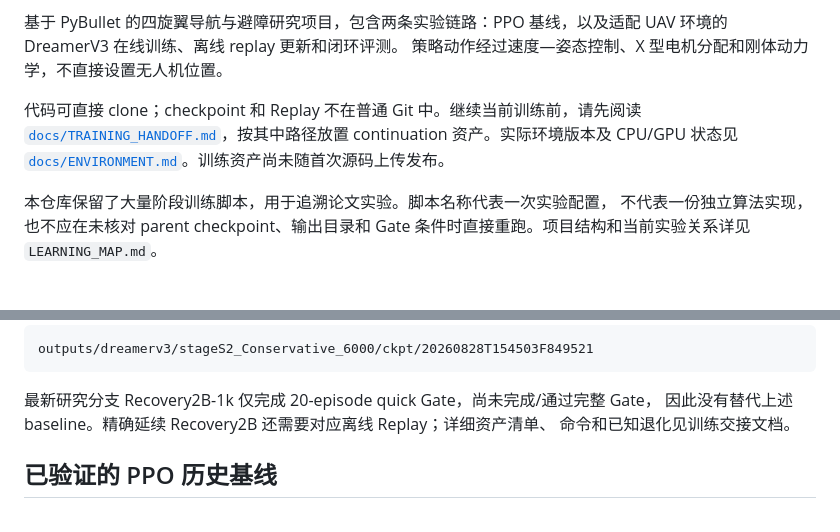
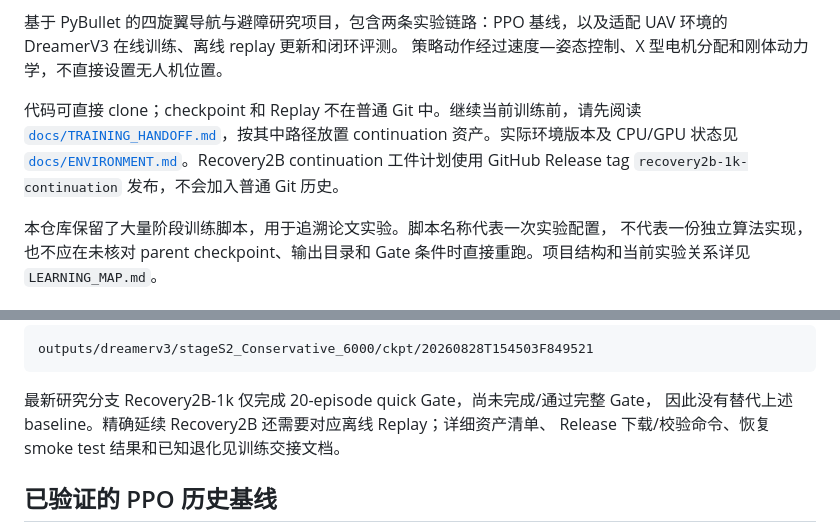
Before and after one commit to LC0605/dreamerv3, a Markdown page: README.md, 2 parts joined by grey strips. Rendered like a GitHub page.

Commit message:
Document Recovery2B continuation package

```diff
--- a/README.md
+++ b/README.md
@@ -10,7 +10,8 @@
 代码可直接 clone；checkpoint 和 Replay 不在普通 Git 中。继续当前训练前，请先阅读
 [`docs/TRAINING_HANDOFF.md`](docs/TRAINING_HANDOFF.md)，按其中路径放置 continuation
 资产。实际环境版本及 CPU/GPU 状态见
-[`docs/ENVIRONMENT.md`](docs/ENVIRONMENT.md)。训练资产尚未随首次源码上传发布。
+[`docs/ENVIRONMENT.md`](docs/ENVIRONMENT.md)。Recovery2B continuation 工件计划使用
+GitHub Release tag `recovery2b-1k-continuation` 发布，不会加入普通 Git 历史。
 
 本仓库保留了大量阶段训练脚本，用于追溯论文实验。脚本名称代表一次实验配置，
 不代表一份独立算法实现，也不应在未核对 parent checkpoint、输出目录和 Gate
@@ -90,7 +91,7 @@ outputs/dreamerv3/stageS2_Conservative_6000/ckpt/20260828T154503F849521
 
 最新研究分支 Recovery2B-1k 仅完成 20-episode quick Gate，尚未完成/通过完整 Gate，
 因此没有替代上述 baseline。精确延续 Recovery2B 还需要对应离线 Replay；详细资产清单、
-命令和已知退化见训练交接文档。
+Release 下载/校验命令、恢复 smoke test 结果和已知退化见训练交接文档。
 
 ## 已验证的 PPO 历史基线
 
```
Also changed, not shown: docs/TRAINING_HANDOFF.md (+67 -6 lines).
